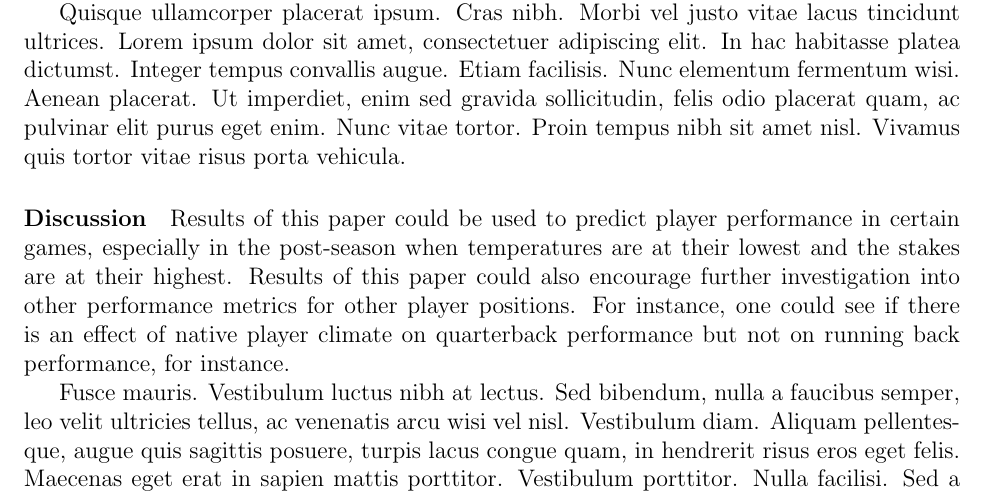
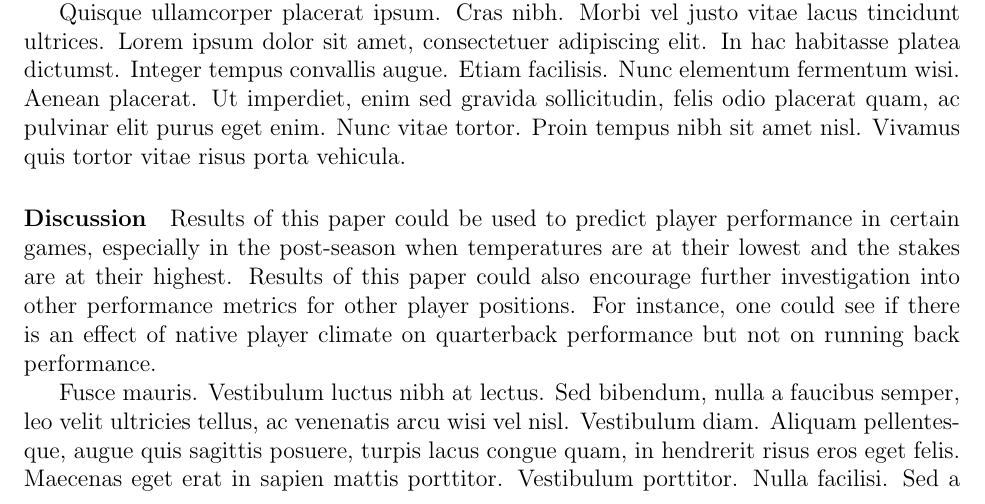
Before and after one commit to lydiamargolien/stat-writing-paper, a LaTeX document (Proposal/proposal.tex): part of page 2 of 3, cut so that both start at the same text. Compiled offline with pdfLaTeX.

Commit message:
Update proposal.tex

```diff
--- a/Proposal/proposal.tex
+++ b/Proposal/proposal.tex
@@ -71,7 +71,7 @@ Results of this paper could be used to predict player performance in certain gam
 in the post-season when temperatures are at their lowest and the stakes are at their highest.
 Results of this paper could also encourage further investigation into other performance metrics
 for other player positions. For instance, one could see if there is an effect of native player
-climate on quarterback performance but not on running back performance, for instance.
+climate on quarterback performance but not on running back performance.
 
 \lipsum[5]
 
```
